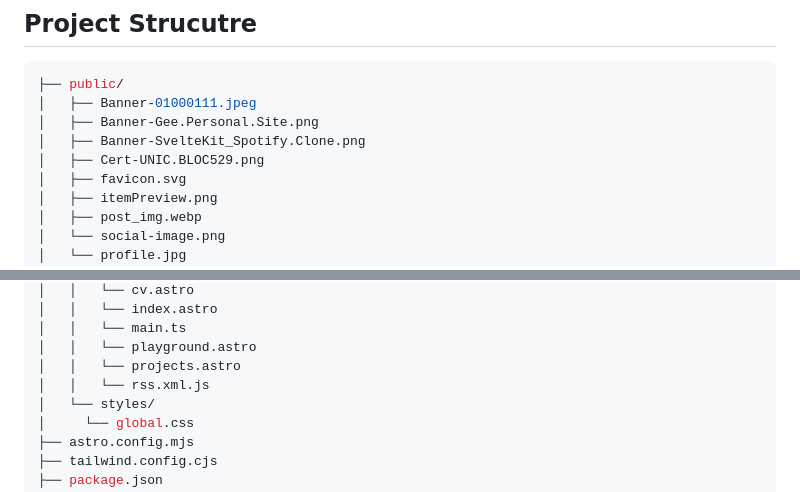
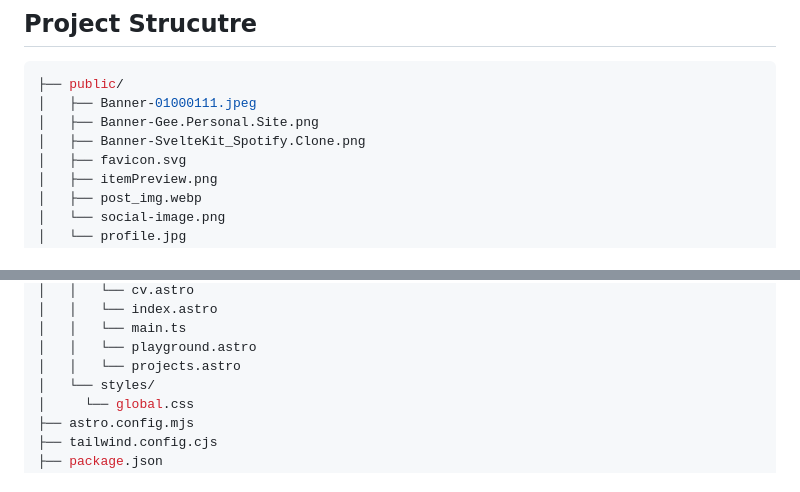
Before and after one commit to GrungeElFz/Astro_Personal.Site, a Markdown page: README.md, 2 parts joined by grey strips. GitHub-like rendering.

Commit message:
Modified:   Updated `README` (README.md)

```diff
--- a/README.md
+++ b/README.md
@@ -37,7 +37,6 @@ npm run dev
 │   ├── Banner-01000111.jpeg
 │   ├── Banner-Gee.Personal.Site.png
 │   ├── Banner-SvelteKit_Spotify.Clone.png
-│   ├── Cert-UNIC.BLOC529.png
 │   ├── favicon.svg
 │   ├── itemPreview.png
 │   ├── post_img.webp
@@ -64,7 +63,6 @@ npm run dev
 │   │   └── main.ts
 │   │   └── playground.astro
 │   │   └── projects.astro
-│   │   └── rss.xml.js
 │   └── styles/
 │     └── global.css
 ├── astro.config.mjs
```
Also changed, not shown: other parts of README.md (+1 -1 lines).
